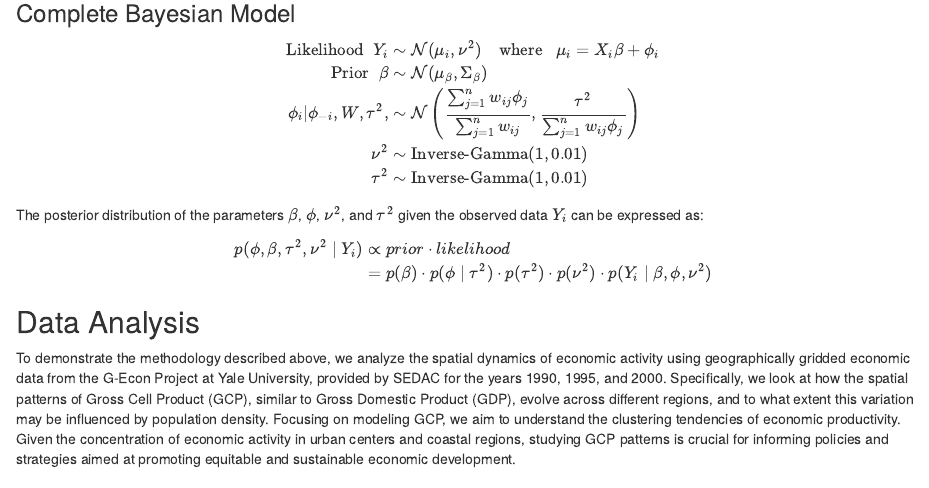
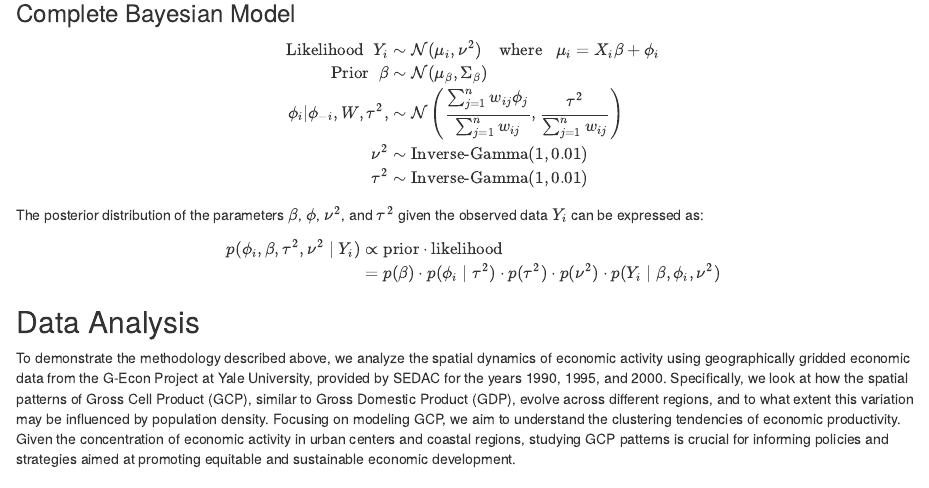
Before and after one commit to TinaYibingChen/Stat-454, an R Markdown document (final-report.Rmd): the page in a window 1100 px wide, from 2200 px down. Rendered offline with R 4.5, knitr and Pandoc, with nearby package versions; drawn as R Markdown's standard HTML page in place of the format the file asks for; some code elsewhere in the file could not run offline.

Commit message:
fixed minor errors

```diff
--- a/final-report.Rmd
+++ b/final-report.Rmd
@@ -150,7 +150,7 @@ $$
 \begin{split}
 \text{Likelihood} \;\; Y_i &\sim \mathcal{N}(\mu_i , \nu^2) \quad  \text{where } \;\; \mu_i = X_i \beta + \phi_i \\
 \text{Prior} \;\; \beta &\sim \mathcal{N}(\mu_\beta, \Sigma_\beta) \\
-\phi_i|\phi_{-i}, W, \tau^2, &\sim \mathcal{N}\left(\frac{\sum_{j=1}^n w_{ij} \phi_j}{\sum_{j=1}^n w_{ij}}, \frac{\tau^2}{\sum_{j=1}^n w_{ij} \phi_j}\right) \\
+\phi_i|\phi_{-i}, W, \tau^2, &\sim \mathcal{N}\left(\frac{\sum_{j=1}^n w_{ij} \phi_j}{\sum_{j=1}^n w_{ij}}, \frac{\tau^2}{\sum_{j=1}^n w_{ij} }\right) \\
 \nu^2 &\sim \text{Inverse-Gamma}(1, 0.01) \\
 \tau^2 &\sim \text{Inverse-Gamma}(1, 0.01) \\
 \end{split}
@@ -160,8 +160,8 @@ The posterior distribution of the parameters $\beta$, $\phi$, $\nu^2$, and $\tau
 
 $$
 \begin{split}
-p(\phi, \beta, \tau^2 ,\nu^2 \mid Y_i) &\propto prior \cdot likelihood \\
-&= p(\beta) \cdot p(\phi \mid  \tau^2) \cdot p(\tau^2) \cdot p(\nu^2)\cdot p(Y_i \mid \beta, \phi, \nu^2)
+p(\phi_i, \beta, \tau^2 ,\nu^2 \mid Y_i) &\propto \text{prior} \cdot \text{likelihood} \\
+&= p(\beta) \cdot p(\phi_i \mid  \tau^2) \cdot p(\tau^2) \cdot p(\nu^2)\cdot p(Y_i \mid \beta, \phi_i, \nu^2)
 \end{split}
 $$
 
```
